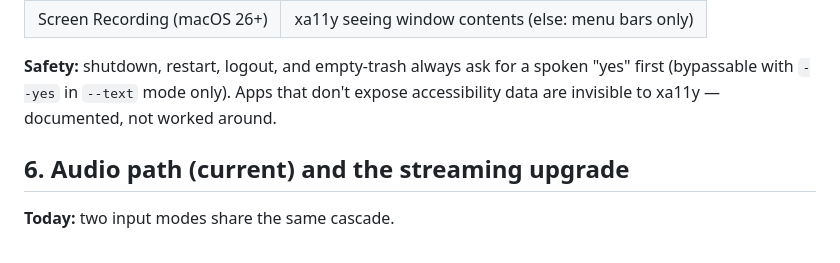
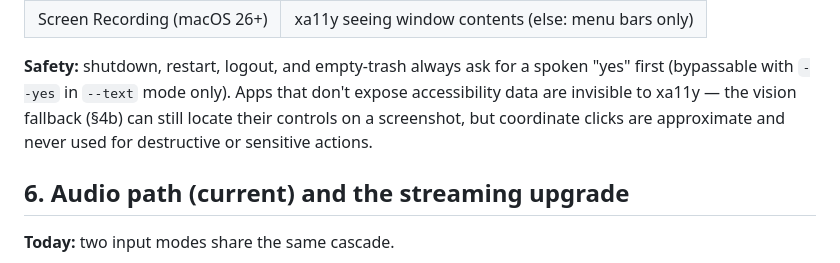
Before and after one commit to bparlette/free-mac-voice, a Markdown page: ARCHITECTURE.md, the part around one of its changes. Rendered like a GitHub page.

```diff
--- a/ARCHITECTURE.md
+++ b/ARCHITECTURE.md
@@ -141,8 +166,9 @@ one-line install hint instead of crashing.
 
 **Safety:** shutdown, restart, logout, and empty-trash always ask for a spoken
 "yes" first (bypassable with `--yes` in `--text` mode only). Apps that don't
-expose accessibility data are invisible to xa11y — documented, not worked
-around.
+expose accessibility data are invisible to xa11y — the vision fallback
+(§4b) can still locate their controls on a screenshot, but coordinate clicks
+are approximate and never used for destructive or sensitive actions.
 
 ## 6. Audio path (current) and the streaming upgrade
 
```
Also changed, not shown: other parts of ARCHITECTURE.md (+46 -21 lines).
